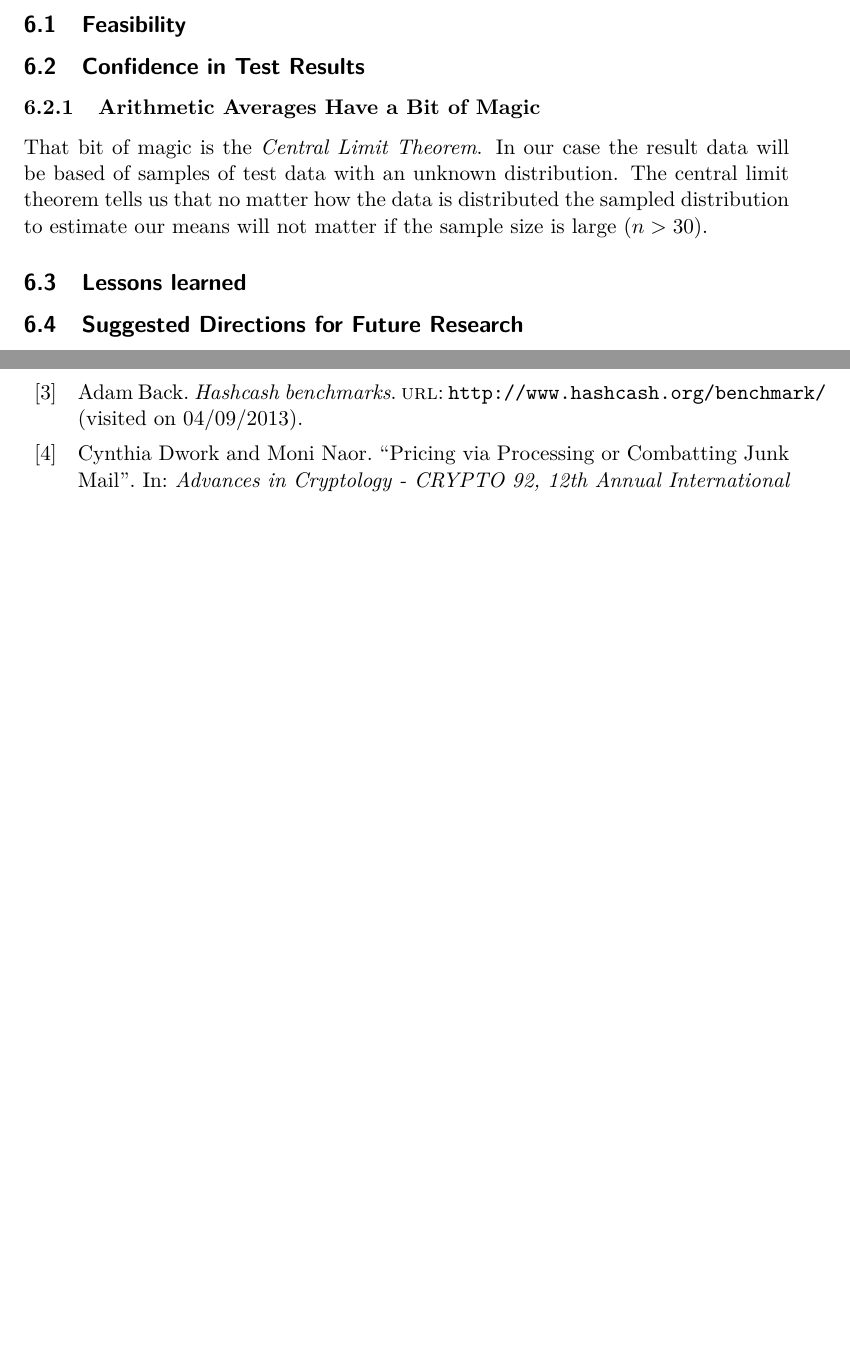
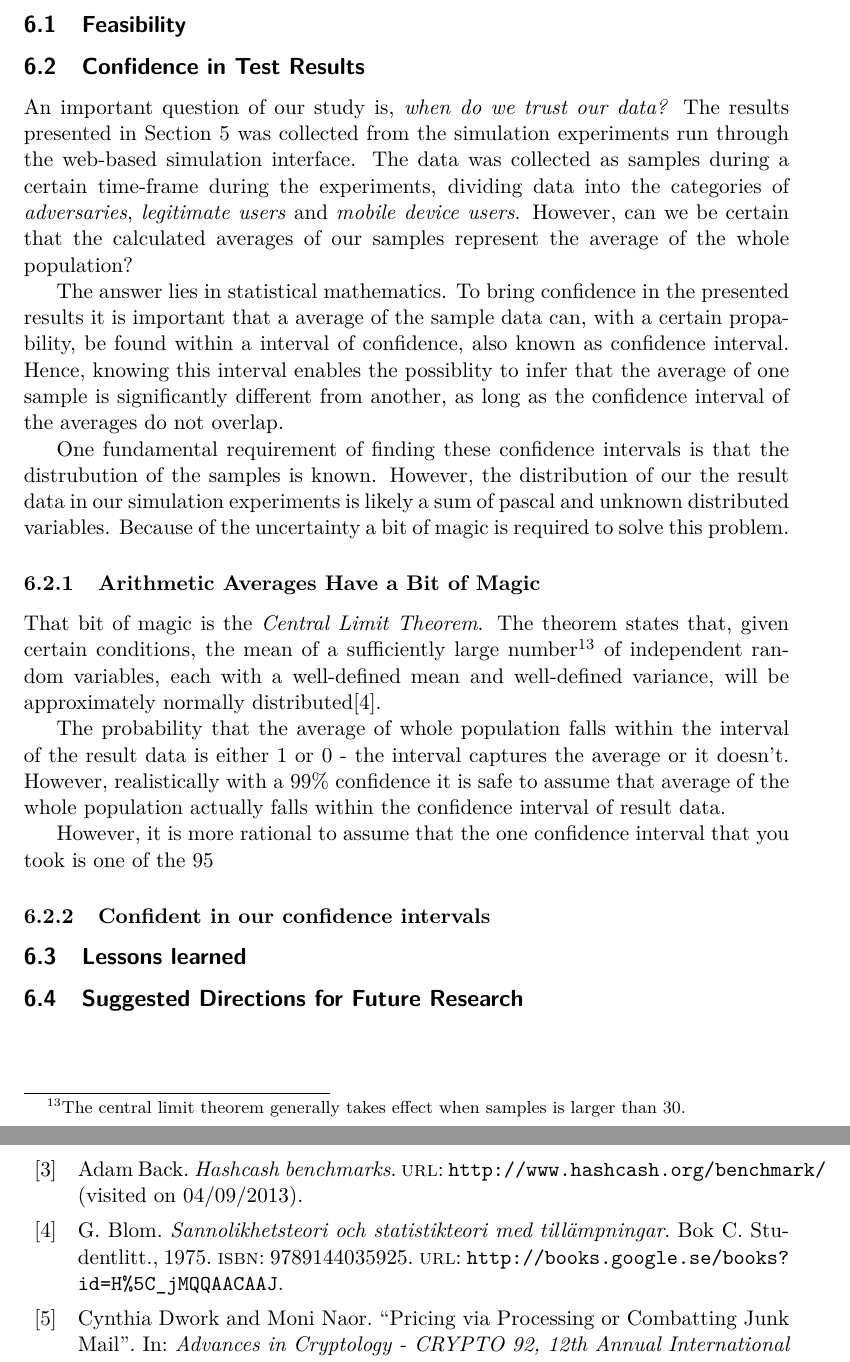
Before and after one commit to chte/pow, a LaTeX thesis (report/report.tex, which reads report/bibfile.bib, report/discussion.tex): two parts of pages 16 and 17 of 18, joined at a grey line, cut so that both start at the same text, the shorter picture padded with empty space. Compiled offline with pdfLaTeX.

Commit message:
Discussion.

```diff
--- a/report/bibfile.bib
+++ b/report/bibfile.bib
@@ -14,6 +14,17 @@
   url = {http://www.bbc.co.uk/news/technology-21954636},
   urldate = {2013-04-06}
 }
+@book{gunnar,
+  title={Sannolikhetsteori och statistikteori med till{\"a}mpningar},
+  author={Blom, G.},
+  isbn={9789144035925},
+  series={Bok C},
+  url={http://books.google.se/books?id=H\_jMQQAACAAJ},
+  year={1975},
+  publisher={Studentlitt.}
+}
+
+
 @inproceedings{Green,
  author = {Green, Jeff and Juen, Joshua and Fatemieh, Omid and Shankesi, Ravinder and Jin, Dong and Gunter, Carl A.},
  title = {Reconstructing hash reversal based proof of work schemes},
--- a/report/discussion.tex
+++ b/report/discussion.tex
@@ -1,7 +1,19 @@
 \subsection{Feasibility}
 \subsection{Confidence in Test Results}
+An important question of our study is, \emph{when do we trust our data?} The results presented in Section \ref{result} was collected from the simulation experiments run through the web-based simulation interface. The data was collected as samples during a certain time-frame during the experiments, dividing data into the categories of \emph{adversaries}, \emph{legitimate users} and \emph{mobile device users}. However,  can we be certain that the calculated averages of our samples represent the average of the whole population?
+
+The answer lies in statistical mathematics. To bring confidence in the presented results it is important that a average of the sample data can, with a certain propability, be found within a interval of confidence, also known as confidence interval. Hence, knowing this interval enables the possiblity to infer that the average of one sample is significantly different from another, as long as the confidence interval of the averages do not overlap.
+
+One fundamental requirement of finding these confidence intervals is that the distrubution of the samples is known. However, the distribution of our the result data in our simulation experiments is likely a sum of pascal and unknown distributed variables. Because of the uncertainty a bit of magic is required to solve this problem.
+
 \subsubsection{Arithmetic Averages Have a Bit of Magic}
-That bit of magic is the \emph{Central Limit Theorem}. In our case the result data will be based of samples of test data with an unknown distribution. The central limit theorem tells us that no matter how the data is distributed the sampled distribution to estimate our means will not matter if the sample size is large $(n > 30)$.
+That bit of magic is the \emph{Central Limit Theorem}. The theorem states that, given certain conditions, the mean of a sufficiently large number\footnote{The central limit theorem generally takes effect when samples is larger than 30.} of independent random variables, each with a well-defined mean and well-defined variance, will be approximately normally distributed\cite{gunnar}.
+
+The probability that the average of whole population falls within the interval of the result data is either 1 or 0 - the interval captures the average or it doesn't. However, realistically with a 99\% confidence it is safe to assume that average of the whole population actually falls within the confidence interval of result data.
+
+However, it is more rational to assume that the one confidence interval that you took is one of the 95% that capture the population mean than to assume it doesn't. So you would tend to believe, with 95% confidence, that the interval is one of those that captures the population mean.
+
+ \subsubsection{Confident in our confidence intervals}
 
 \subsection{Lessons learned}
 \subsection{Suggested Directions for Future Research}
```
Also changed, not shown: report/report.tex (+1 -1 lines).
